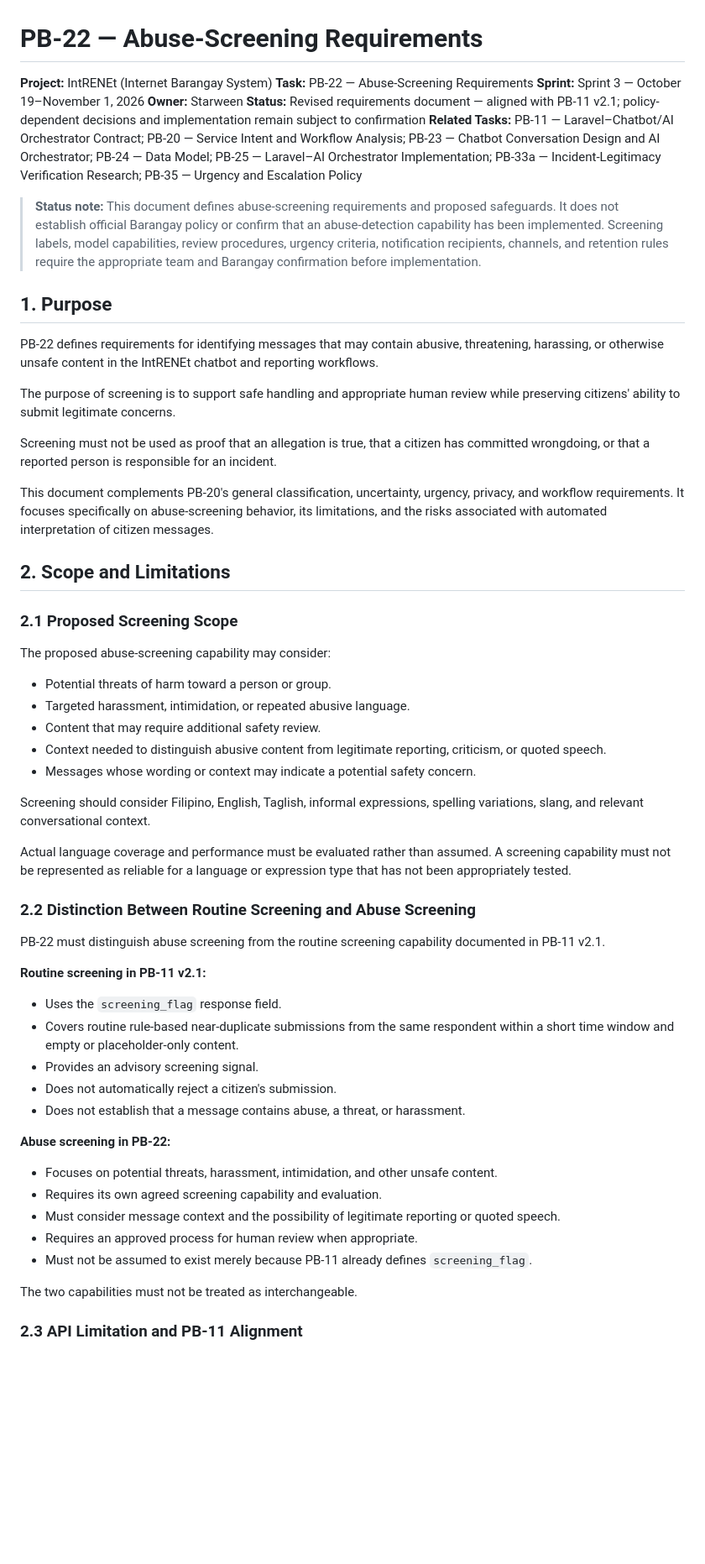
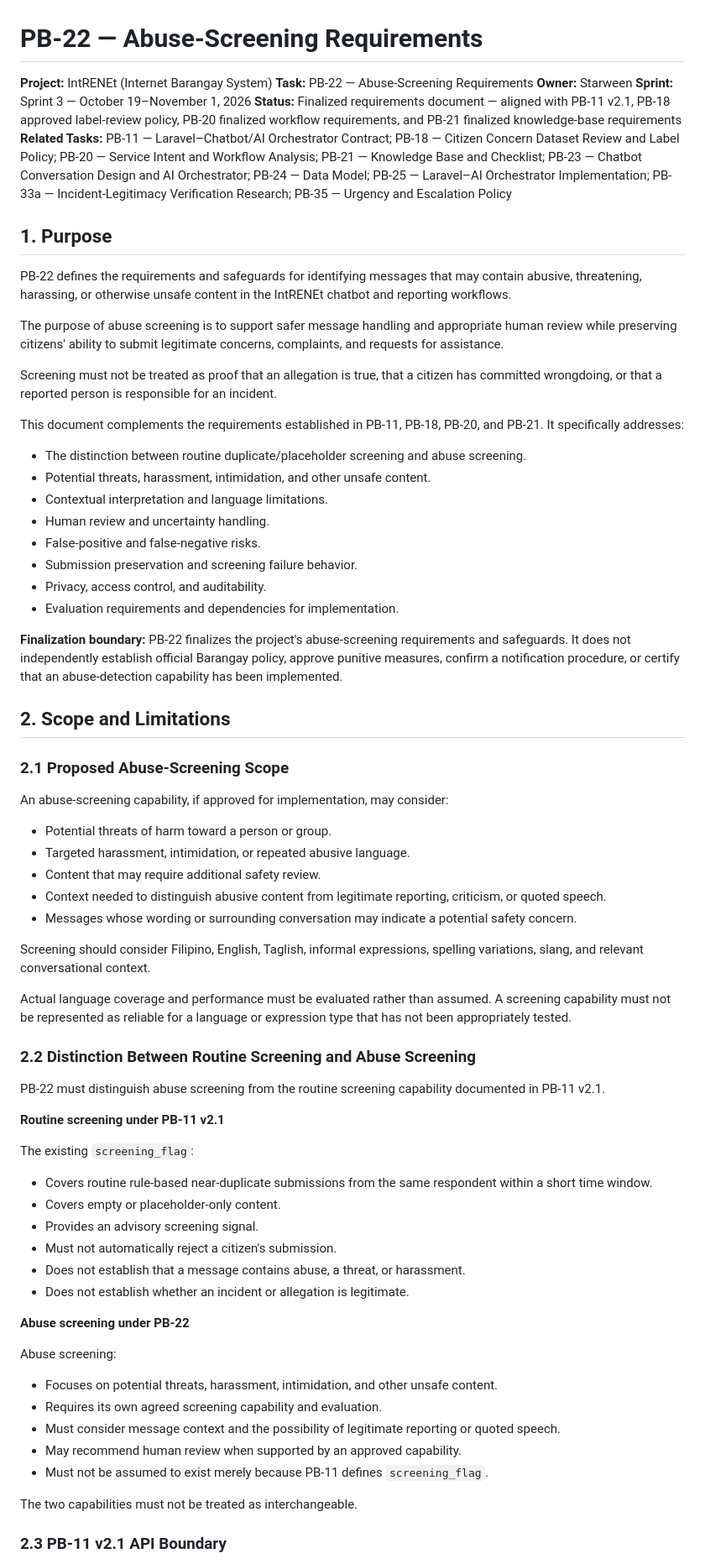
Before and after one commit to moonshibo/internet-barangay-system, a Markdown page: docs/abuse-screening-requirements.md, the part around one of its changes. Shown at 84% size. Rendered like a GitHub page; blank space fills up the shorter version.

```diff
--- a/docs/abuse-screening-requirements.md
+++ b/docs/abuse-screening-requirements.md
@@ -2,34 +2,43 @@
 
 **Project:** IntRENEt (Internet Barangay System)
 **Task:** PB-22 — Abuse-Screening Requirements
+**Owner:** Starween
 **Sprint:** Sprint 3 — October 19–November 1, 2026
-**Owner:** Starween
-**Status:** Revised requirements document — aligned with PB-11 v2.1; policy-dependent decisions and implementation remain subject to confirmation
-**Related Tasks:** PB-11 — Laravel–Chatbot/AI Orchestrator Contract; PB-20 — Service Intent and Workflow Analysis; PB-23 — Chatbot Conversation Design and AI Orchestrator; PB-24 — Data Model; PB-25 — Laravel–AI Orchestrator Implementation; PB-33a — Incident-Legitimacy Verification Research; PB-35 — Urgency and Escalation Policy
-
-> **Status note:** This document defines abuse-screening requirements and proposed safeguards. It does not establish official Barangay policy or confirm that an abuse-detection capability has been implemented. Screening labels, model capabilities, review procedures, urgency criteria, notification recipients, channels, and retention rules require the appropriate team and Barangay confirmation before implementation.
+**Status:** Finalized requirements document — aligned with PB-11 v2.1, PB-18 approved label-review policy, PB-20 finalized workflow requirements, and PB-21 finalized knowledge-base requirements
+**Related Tasks:** PB-11 — Laravel–Chatbot/AI Orchestrator Contract; PB-18 — Citizen Concern Dataset Review and Label Policy; PB-20 — Service Intent and Workflow Analysis; PB-21 — Knowledge Base and Checklist; PB-23 — Chatbot Conversation Design and AI Orchestrator; PB-24 — Data Model; PB-25 — Laravel–AI Orchestrator Implementation; PB-33a — Incident-Legitimacy Verification Research; PB-35 — Urgency and Escalation Policy
 
 ## 1. Purpose
 
-PB-22 defines requirements for identifying messages that may contain abusive, threatening, harassing, or otherwise unsafe content in the IntRENEt chatbot and reporting workflows.
+PB-22 defines the requirements and safeguards for identifying messages that may contain abusive, threatening, harassing, or otherwise unsafe content in the IntRENEt chatbot and reporting workflows.
 
-The purpose of screening is to support safe handling and appropriate human review while preserving citizens' ability to submit legitimate concerns.
+The purpose of abuse screening is to support safer message handling and appropriate human review while preserving citizens' ability to submit legitimate concerns, complaints, and requests for assistance.
 
-Screening must not be used as proof that an allegation is true, that a citizen has committed wrongdoing, or that a reported person is responsible for an incident.
+Screening must not be treated as proof that an allegation is true, that a citizen has committed wrongdoing, or that a reported person is responsible for an incident.
 
-This document complements PB-20's general classification, uncertainty, urgency, privacy, and workflow requirements. It focuses specifically on abuse-screening behavior, its limitations, and the risks associated with automated interpretation of citizen messages.
+This document complements the requirements established in PB-11, PB-18, PB-20, and PB-21. It specifically addresses:
+
+- The distinction between routine duplicate/placeholder screening and abuse screening.
+- Potential threats, harassment, intimidation, and other unsafe content.
+- Contextual interpretation and language limitations.
+- Human review and uncertainty handling.
+- False-positive and false-negative risks.
+- Submission preservation and screening failure behavior.
+- Privacy, access control, and auditability.
+- Evaluation requirements and dependencies for implementation.
+
+**Finalization boundary:** PB-22 finalizes the project's abuse-screening requirements and safeguards. It does not independently establish official Barangay policy, approve punitive measures, confirm a notification procedure, or certify that an abuse-detection capability has been implemented.
 
 ## 2. Scope and Limitations
 
-### 2.1 Proposed Screening Scope
+### 2.1 Proposed Abuse-Screening Scope
 
-The proposed abuse-screening capability may consider:
+An abuse-screening capability, if approved for implementation, may consider:
 
 - Potential threats of harm toward a person or group.
 - Targeted harassment, intimidation, or repeated abusive language.
 - Content that may require additional safety review.
 - Context needed to distinguish abusive content from legitimate reporting, criticism, or quoted speech.
-- Messages whose wording or context may indicate a potential safety concern.
+- Messages whose wording or surrounding conversation may indicate a potential safety concern.
 
 Screening should consider Filipino, English, Taglish, informal expressions, spelling variations, slang, and relevant conversational context.
 
@@ -39,23 +48,28 @@ Actual language coverage and performance must be evaluated rather than assumed.
 
 PB-22 must distinguish abuse screening from the routine screening capability documented in PB-11 v2.1.
 
-**Routine screening in PB-11 v2.1:**
+**Routine screening under PB-11 v2.1**
 
-- Uses the `screening_flag` response field.
-- Covers routine rule-based near-duplicate submissions from the same respondent within a short time window and empty or placeholder-only content.
+The existing `screening_flag`:
+
+- Covers routine rule-based near-duplicate submissions from the same respondent within a short time window.
+- Covers empty or placeholder-only content.
 - Provides an advisory screening signal.
-- Does not automatically reject a citizen's submission.
+- Must not automatically reject a citizen's submission.
 - Does not establish that a message contains abuse, a threat, or harassment.
+- Does not establish whether an incident or allegation is legitimate.
 
-**Abuse screening in PB-22:**
+**Abuse screening under PB-22**
+
+Abuse screening:
 
 - Focuses on potential threats, harassment, intimidation, and other unsafe content.
 - Requires its own agreed screening capability and evaluation.
 - Must consider message context and the possibility of legitimate reporting or quoted speech.
-- Requires an approved process for human review when appropriate.
-- Must not be assumed to exist merely because PB-11 already defines `screening_flag`.
+- May recommend human review when supported by an approved capability.
+- Must not be assumed to exist merely because PB-11 defines `screening_flag`.
 
 The two capabilities must not be treated as interchangeable.
 
-### 2.3 API Limitation and PB-11 Alignment
+### 2.3 PB-11 v2.1 API Boundary
 
```
Also changed, not shown: other parts of docs/abuse-screening-requirements.md (+185 -111 lines).
